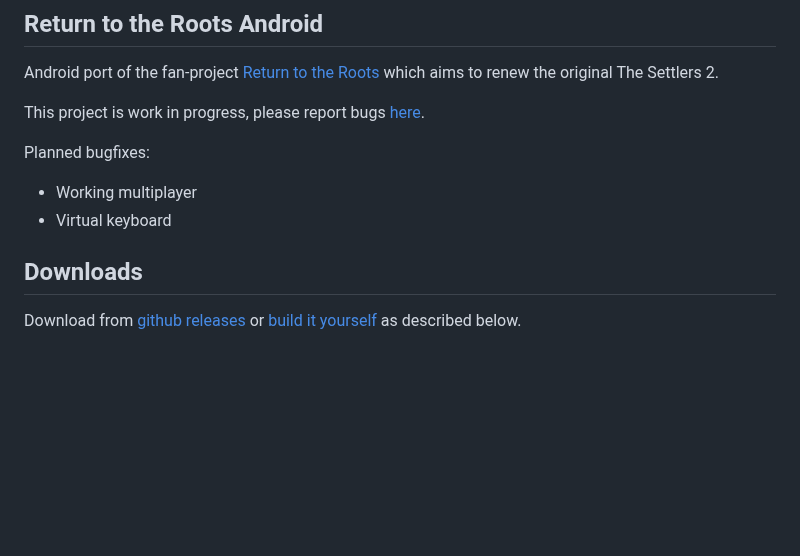
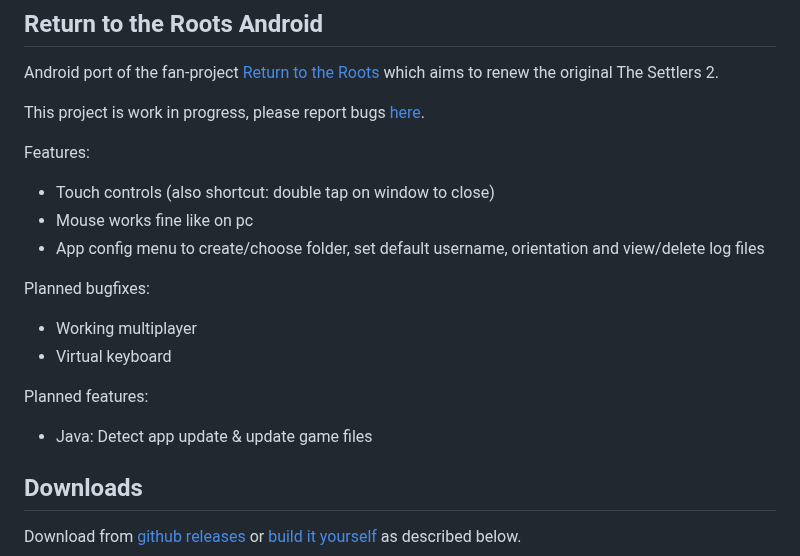
Before and after one commit to Farmer-Markus/s25rttr-android, a Markdown page: README.md, the part around the change. GitHub-like rendering; blank space fills up the shorter version.

```diff
--- a/README.md
+++ b/README.md
@@ -3,10 +3,17 @@ Android port of the fan-project [Return to the Roots](https://github.com/Return-
 
 This project is work in progress, please report bugs [here](https://github.com/Farmer-Markus/s25rttr-android/issues). <br>
 
+Features:
+- Touch controls (also shortcut: double tap on window to close)
+- Mouse works fine like on pc
+- App config menu to create/choose folder, set default username, orientation and view/delete log files
+
 Planned bugfixes:
-
 - Working multiplayer
 - Virtual keyboard
+
+Planned features:
+- Java: Detect app update & update game files
 
 ## Downloads
 Download from [github releases](https://github.com/Farmer-Markus/s25rttr-android/releases) or [build it yourself](#compiling) as described below.
```
